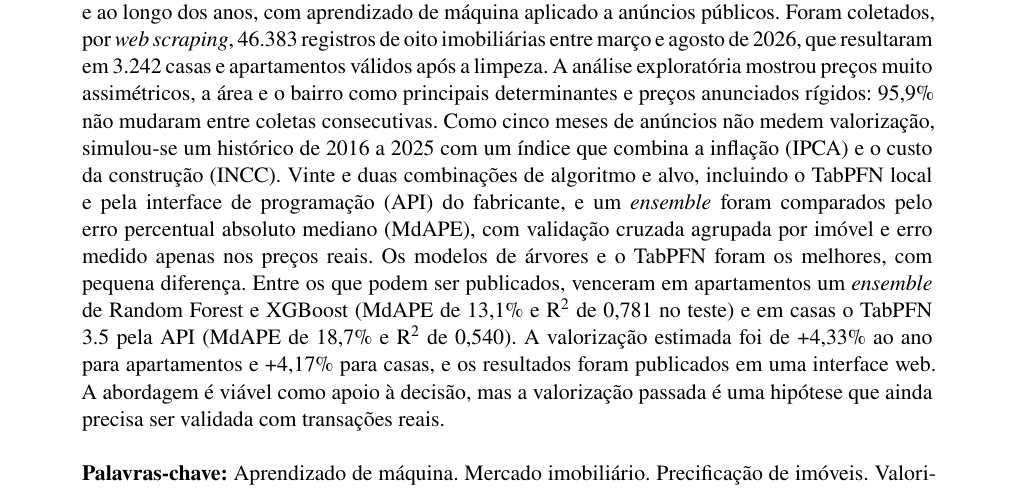
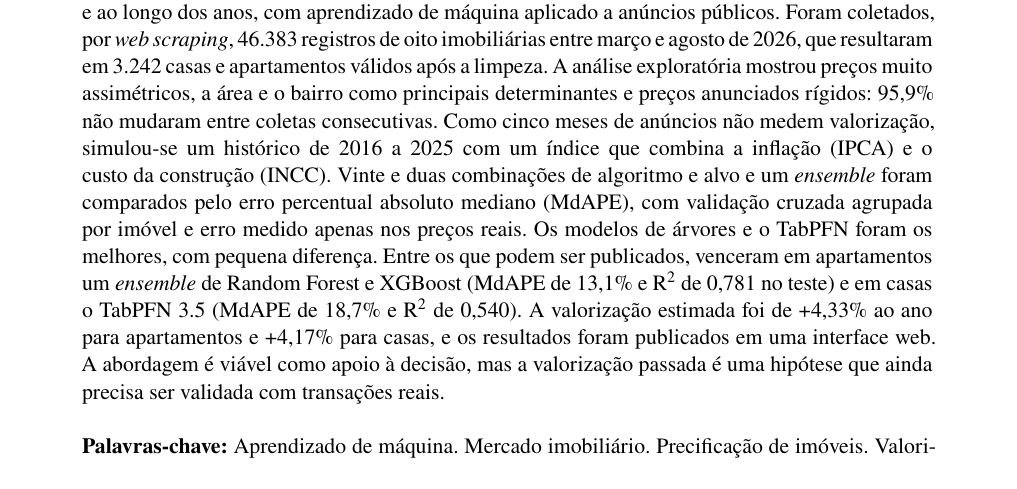
Before and after one commit to anacazarotto/scrapping-estates, a LaTeX thesis (artigo_tcc/main.tex): part of page 1 of 13, cut so that both start at the same text. Compiled offline with pdfLaTeX.

Commit message:
Artigo: resumo sem destacar o TabPFN entre os modelos comparados
Co-Authored-By: Claude Opus 5.5 <noreply@anthropic.com>

```diff
--- a/artigo_tcc/main.tex
+++ b/artigo_tcc/main.tex
@@ -70,7 +70,7 @@
     \hypersetup{pdftitle={Modelagem preditiva da valorização imobiliária em Chapecó/SC: comparação de algoritmos de aprendizado de máquina}}
 
     \begin{ambienteresumo}
-    Este trabalho investigou se é possível estimar o valor de casas e apartamentos em Chapecó/SC, hoje e ao longo dos anos, com aprendizado de máquina aplicado a anúncios públicos. Foram coletados, por \textit{web scraping}, 46.383 registros de oito imobiliárias entre março e agosto de 2026, que resultaram em 3.242 casas e apartamentos válidos após a limpeza. A análise exploratória mostrou preços muito assimétricos, a área e o bairro como principais determinantes e preços anunciados rígidos: 95,9\% não mudaram entre coletas consecutivas. Como cinco meses de anúncios não medem valorização, simulou-se um histórico de 2016 a 2025 com um índice que combina a inflação (IPCA) e o custo da construção (INCC). Vinte e duas combinações de algoritmo e alvo, incluindo o TabPFN local e pela interface de programação (API) do fabricante, e um \textit{ensemble} foram comparados pelo erro percentual absoluto mediano (MdAPE), com validação cruzada agrupada por imóvel e erro medido apenas nos preços reais. Os modelos de árvores e o TabPFN foram os melhores, com pequena diferença. Entre os que podem ser publicados, venceram em apartamentos um \textit{ensemble} de Random Forest e XGBoost (MdAPE de 13,1\% e R² de 0,781 no teste) e em casas o TabPFN 3.5 pela API (MdAPE de 18,7\% e R² de 0,540). A valorização estimada foi de +4,33\% ao ano para apartamentos e +4,17\% para casas, e os resultados foram publicados em uma interface web. A abordagem é viável como apoio à decisão, mas a valorização passada é uma hipótese que ainda precisa ser validada com transações reais.
+    Este trabalho investigou se é possível estimar o valor de casas e apartamentos em Chapecó/SC, hoje e ao longo dos anos, com aprendizado de máquina aplicado a anúncios públicos. Foram coletados, por \textit{web scraping}, 46.383 registros de oito imobiliárias entre março e agosto de 2026, que resultaram em 3.242 casas e apartamentos válidos após a limpeza. A análise exploratória mostrou preços muito assimétricos, a área e o bairro como principais determinantes e preços anunciados rígidos: 95,9\% não mudaram entre coletas consecutivas. Como cinco meses de anúncios não medem valorização, simulou-se um histórico de 2016 a 2025 com um índice que combina a inflação (IPCA) e o custo da construção (INCC). Vinte e duas combinações de algoritmo e alvo e um \textit{ensemble} foram comparados pelo erro percentual absoluto mediano (MdAPE), com validação cruzada agrupada por imóvel e erro medido apenas nos preços reais. Os modelos de árvores e o TabPFN foram os melhores, com pequena diferença. Entre os que podem ser publicados, venceram em apartamentos um \textit{ensemble} de Random Forest e XGBoost (MdAPE de 13,1\% e R² de 0,781 no teste) e em casas o TabPFN 3.5 (MdAPE de 18,7\% e R² de 0,540). A valorização estimada foi de +4,33\% ao ano para apartamentos e +4,17\% para casas, e os resultados foram publicados em uma interface web. A abordagem é viável como apoio à decisão, mas a valorização passada é uma hipótese que ainda precisa ser validada com transações reais.
 
     \palavraschave{Aprendizado de máquina. Mercado imobiliário. Precificação de imóveis. Valorização imobiliária. \textit{Web scraping}.}
     \end{ambienteresumo}
```
Also changed, not shown: artigo_tcc/artigo_tcc.pdf.
